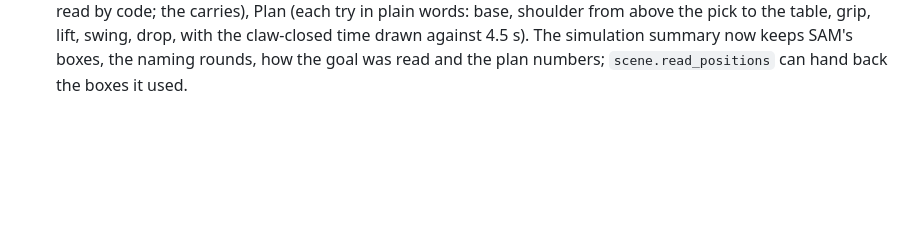
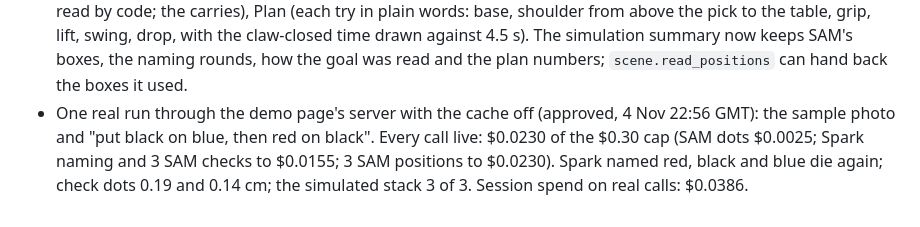
Before and after one commit to girik-chadha/mimic, a Markdown page: BUILD_LOG.md, the part around the change. Rendered like a GitHub page; blank space fills up the shorter version.

Commit message:
Build log: one real uncached run through the demo page ($0.0230)

```diff
--- a/BUILD_LOG.md
+++ b/BUILD_LOG.md
@@ -310,3 +310,7 @@ Everything in this repo was written during the Meta Global AI Developer Hackatho
   code; the carries), Plan (each try in plain words: base, shoulder from above the pick to the table, grip, lift,
   swing, drop, with the claw-closed time drawn against 4.5 s). The simulation summary now keeps SAM's boxes, the
   naming rounds, how the goal was read and the plan numbers; `scene.read_positions` can hand back the boxes it used.
+- One real run through the demo page's server with the cache off (approved, 4 Nov 22:56 GMT): the sample photo and
+  "put black on blue, then red on black". Every call live: $0.0230 of the $0.30 cap (SAM dots $0.0025; Spark naming
+  and 3 SAM checks to $0.0155; 3 SAM positions to $0.0230). Spark named red, black and blue die again; check dots
+  0.19 and 0.14 cm; the simulated stack 3 of 3. Session spend on real calls: $0.0386.
```
